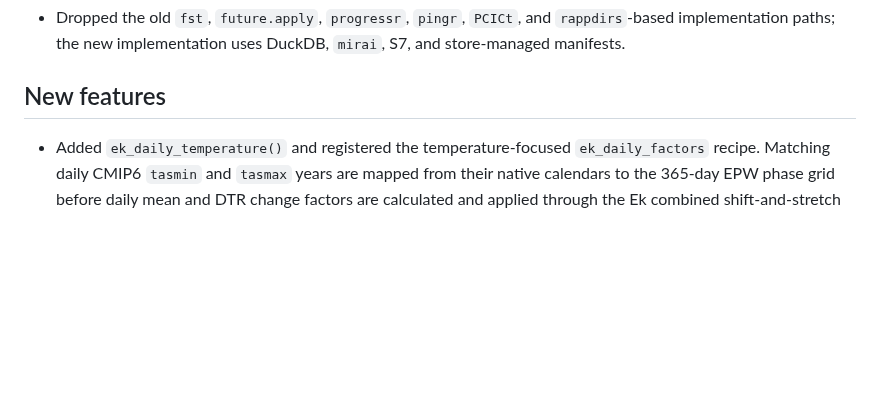
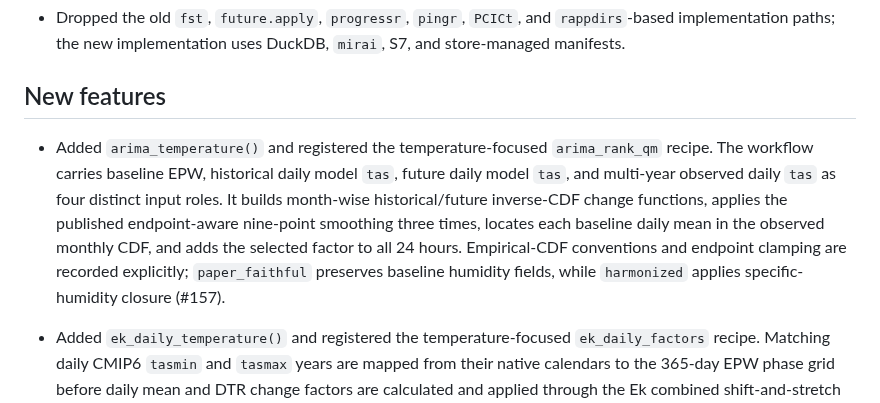
Before and after one commit to ideas-lab-nus/epwshiftr, a Markdown page: NEWS.md, the part around the change. GitHub-like rendering; blank space fills up the shorter version.

Commit message:
docs: record Arima workflow implementation

```diff
--- a/NEWS.md
+++ b/NEWS.md
@@ -39,6 +39,17 @@
   `mirai`, S7, and store-managed manifests.
 
 ## New features
+
+* Added `arima_temperature()` and registered the temperature-focused
+  `arima_rank_qm` recipe. The workflow carries baseline EPW, historical daily
+  model `tas`, future daily model `tas`, and multi-year observed daily `tas` as
+  four distinct input roles. It builds month-wise historical/future inverse-CDF
+  change functions, applies the published endpoint-aware nine-point smoothing
+  three times, locates each baseline daily mean in the observed monthly CDF,
+  and adds the selected factor to all 24 hours. Empirical-CDF conventions and
+  endpoint clamping are recorded explicitly; `paper_faithful` preserves
+  baseline humidity fields, while `harmonized` applies specific-humidity
+  closure (#157).
 
 * Added `ek_daily_temperature()` and registered the temperature-focused
   `ek_daily_factors` recipe. Matching daily CMIP6 `tasmin` and `tasmax` years
```
Also changed, not shown: tools/daily-cmip6-method-development.md (+8 -8 lines).
